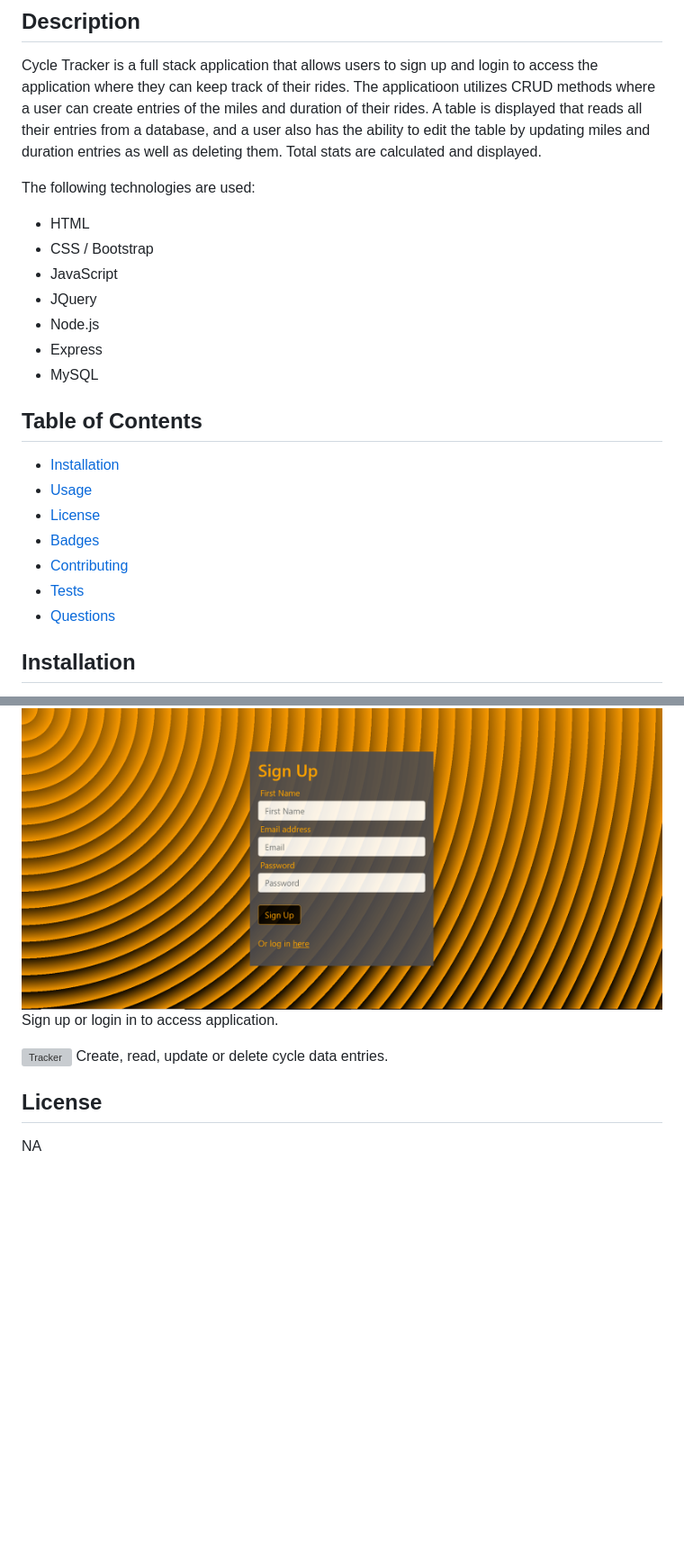
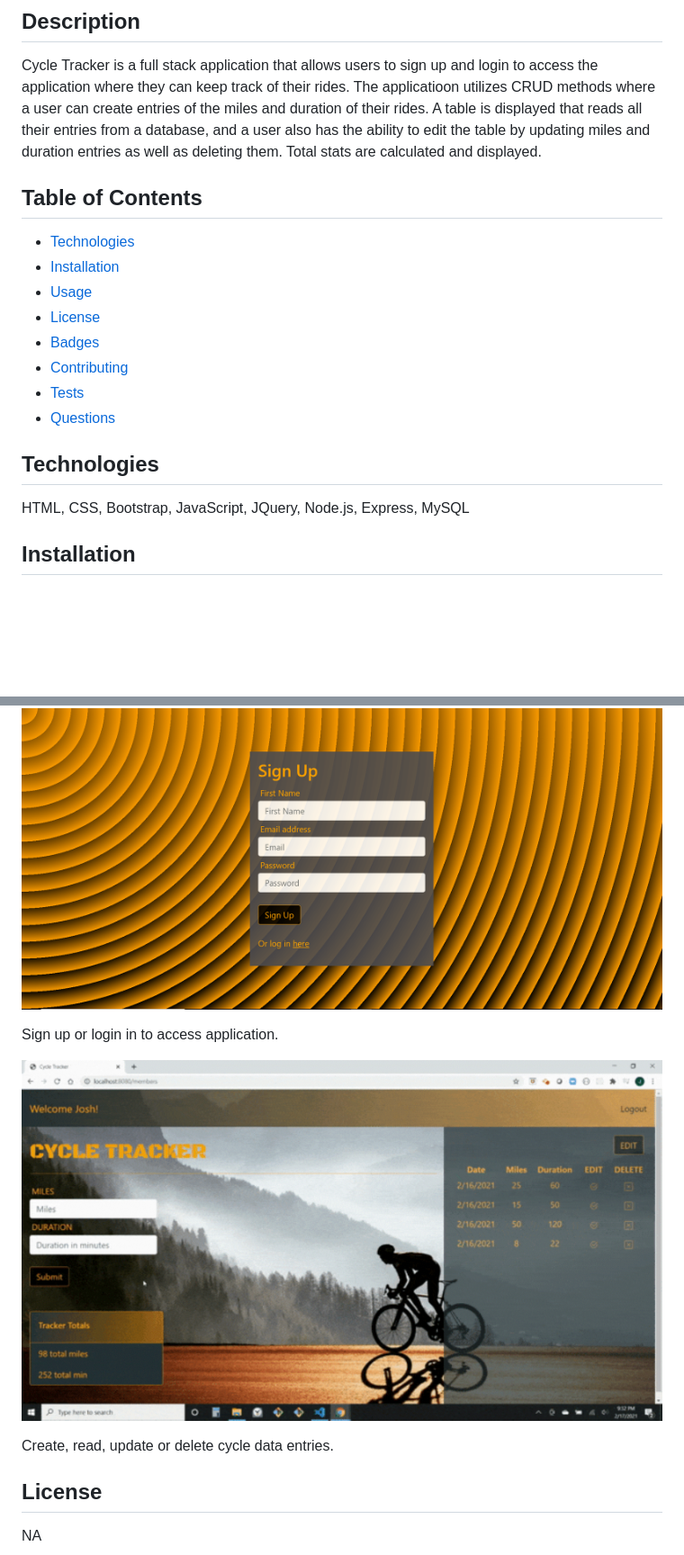
Before and after one commit to jpanakkal22/cycle_tracker, a Markdown page: README.md, 2 parts joined by grey strips. Shown: that part at 90% size. GitHub-like rendering; pictures changed too: public/assets/CycleTracker2.gif (added); blank space fills up the shorter version; grey boxes are pictures that could not be loaded.

Commit message:
update readme and gif

```diff
--- a/README.md
+++ b/README.md
@@ -5,18 +5,9 @@
 ## Description
 Cycle Tracker is a full stack application that allows users to sign up and login to access the application where they can keep track of their rides. The applicatioon utilizes CRUD methods where a user can create entries of the miles and duration of their rides. A table is displayed that reads all their entries from a database, and a user also has the ability to edit the table by updating miles and duration entries as well as deleting them. Total stats are calculated and displayed.
 
-The following technologies are used:
-
-* HTML
-* CSS / Bootstrap
-* JavaScript
-* JQuery
-* Node.js
-* Express
-* MySQL
-
 ## Table of Contents
 
+* [Technologies](#technologies)
 * [Installation](#installation)
 * [Usage](#usage)
 * [License](#license)
@@ -25,6 +16,9 @@ The following technologies are used:
 * [Tests](#tests)
 * [Questions](#questions)
 
+## Technologies
+HTML, CSS, Bootstrap, JavaScript, JQuery, Node.js, Express, MySQL
+
 ## Installation
 The following NPM packages were installed to create the application: bcryptjs, bootstrap-icons, passport, passport-local, sequelize, connect-flash and express.
 
@@ -32,9 +26,12 @@ The following NPM packages were installed to create the application: bcryptjs, b
 Cycle Tracker allows users to enter in their ride stats to a database and display or modify their entries using an interactive table.
 
 ![SignUp](/public/assets/SignUp.PNG)
+
 Sign up or login in to access application.
 
-![Tracker](/public/assets/CycleTracker.gif)
+
+![Tracker](/public/assets/CycleTracker2.gif)
+
 Create, read, update or delete cycle data entries.
 
 ## License
```
